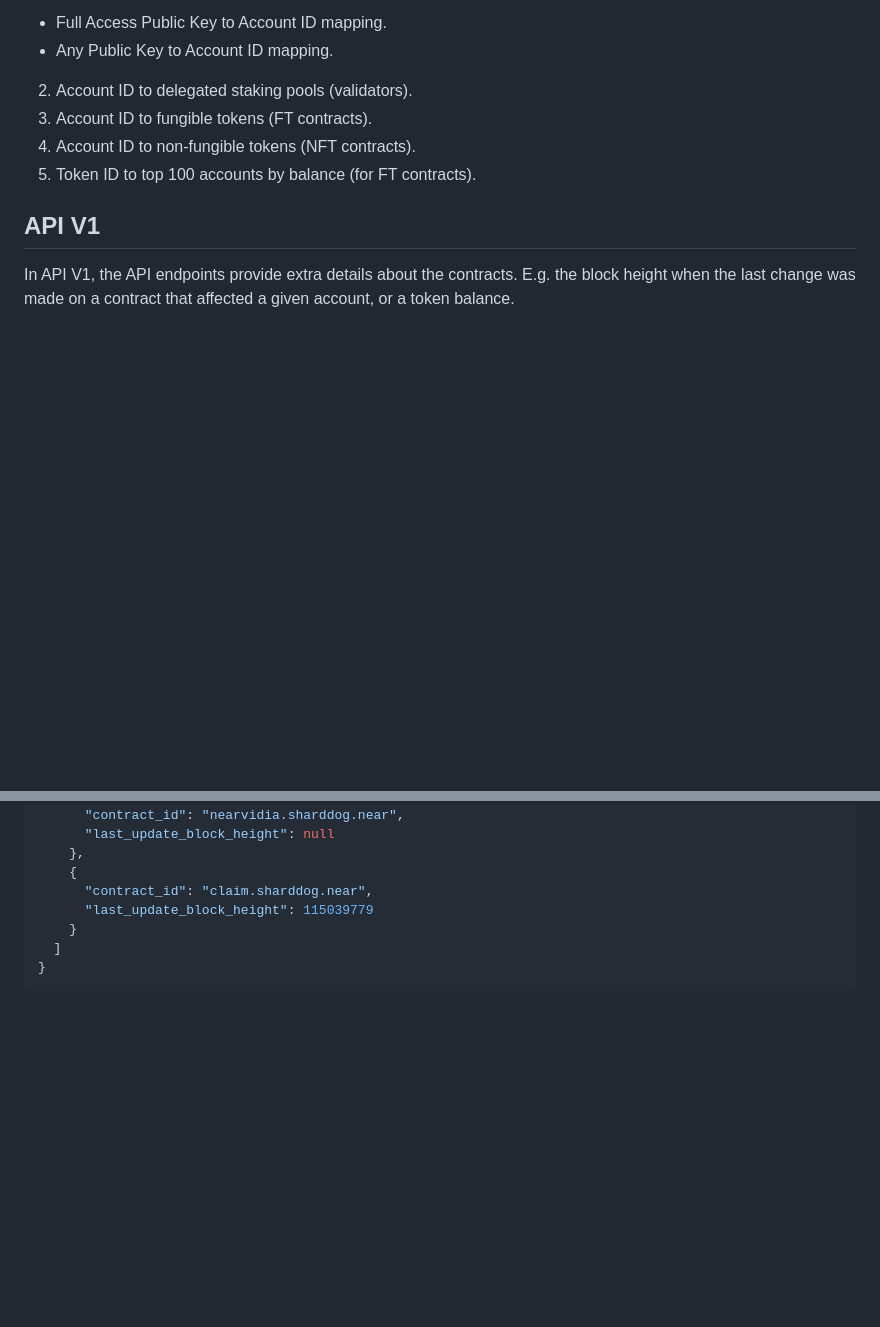
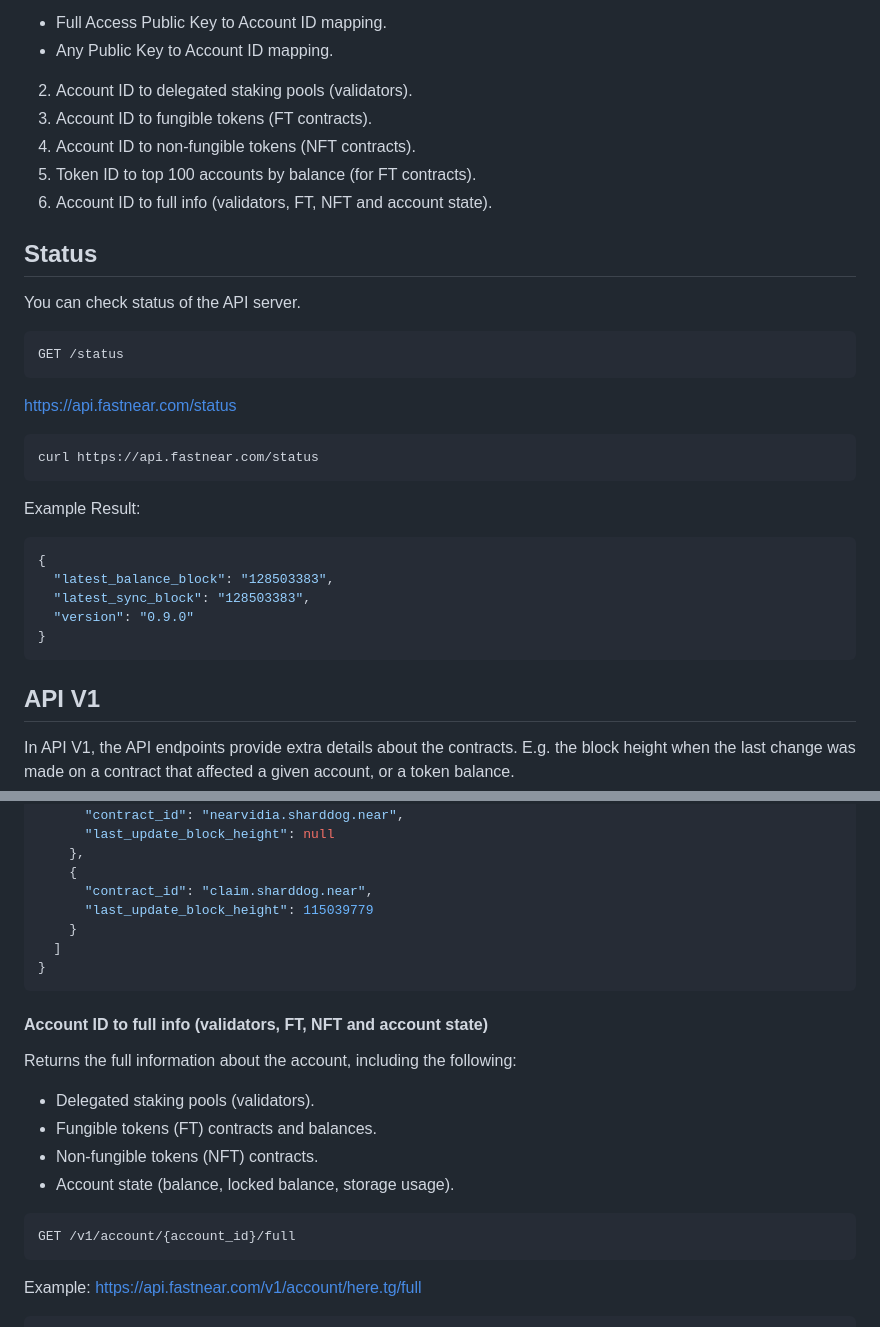
Before and after one commit to fastnear/fastnear-api-server-rs, a Markdown page: README.md, 2 parts joined by grey strips. GitHub-like rendering; blank space fills up the shorter version.

````diff
--- a/README.md
+++ b/README.md
@@ -15,6 +15,31 @@ APIs:
 3. Account ID to fungible tokens (FT contracts).
 4. Account ID to non-fungible tokens (NFT contracts).
 5. Token ID to top 100 accounts by balance (for FT contracts).
+6. Account ID to full info (validators, FT, NFT and account state).
+
+## Status
+
+You can check status of the API server.
+
+```
+GET /status
+```
+
+https://api.fastnear.com/status
+
+```bash
+curl https://api.fastnear.com/status
+```
+
+Example Result:
+
+```json
+{
+  "latest_balance_block": "128503383",
+  "latest_sync_block": "128503383",
+  "version": "0.9.0"
+}
+```
 
 ## API V1
 
@@ -294,3 +319,18 @@ Result:
 }
 ```
 
+#### Account ID to full info (validators, FT, NFT and account state)
+
+Returns the full information about the account, including the following:
+
+- Delegated staking pools (validators).
+- Fungible tokens (FT) contracts and balances.
+- Non-fungible tokens (NFT) contracts.
+- Account state (balance, locked balance, storage usage).
+
+```
+GET /v1/account/{account_id}/full
+```
+
+Example: https://api.fastnear.com/v1/account/here.tg/full
+
````
Also changed, not shown: other parts of README.md (+78 -0 lines).
